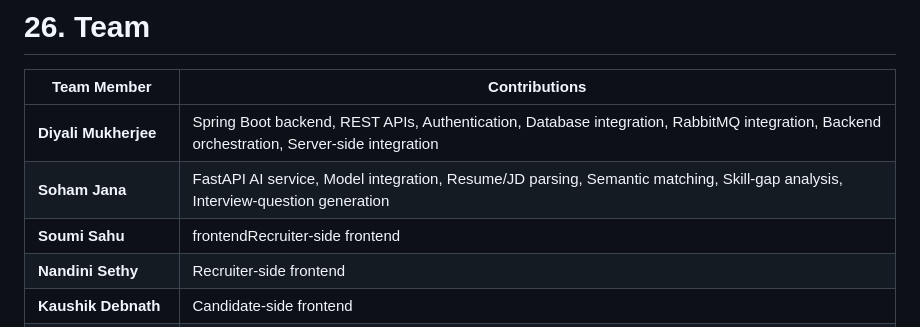
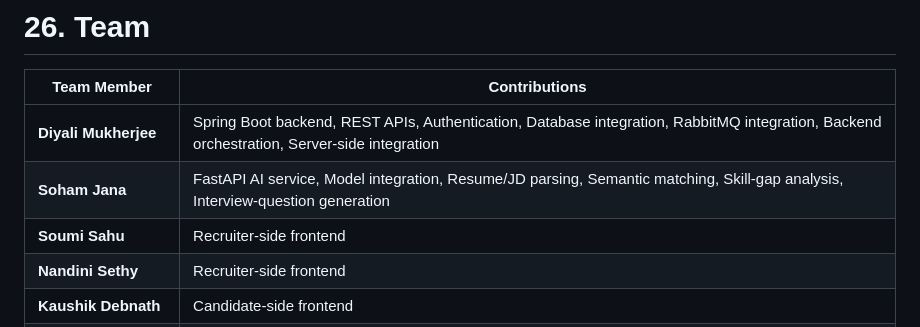
Before and after one commit to Diyali14/NexHire, a Markdown page: README.md, the part around the change. GitHub-like rendering.

```diff
--- a/README.md
+++ b/README.md
@@ -1213,7 +1213,7 @@ Will be added later
 | ----------------------- | ------------------------------------------------------------------------------------------------------------------------------------------ |
 | **Diyali Mukherjee**    | Spring Boot backend, REST APIs, Authentication, Database integration, RabbitMQ integration, Backend orchestration, Server-side integration |
 | **Soham Jana**         | FastAPI AI service, Model integration, Resume/JD parsing, Semantic matching, Skill-gap analysis, Interview-question generation             |
-| **Soumi Sahu**         | frontendRecruiter-side frontend                                                                                                                    |
+| **Soumi Sahu**         | Recruiter-side frontend                                                                                                                    |
 | **Nandini Sethy**      | Recruiter-side frontend                                                                                                                    |
 | **Kaushik Debnath**     | Candidate-side frontend                                                                                                                    |
 | **Ritesh Kumar Pathak** | Candidate-side frontend                                                                                                                    |
```
